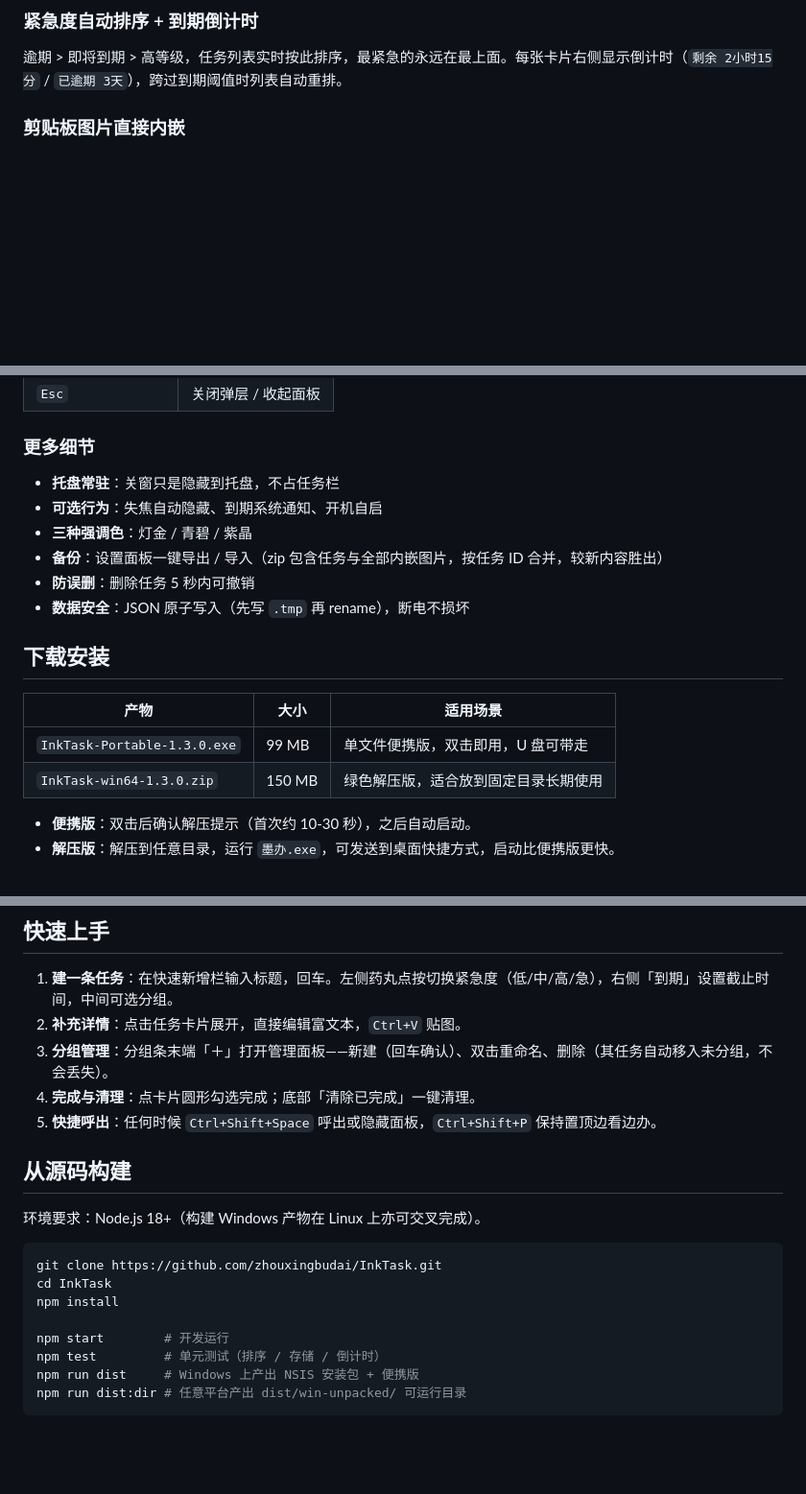
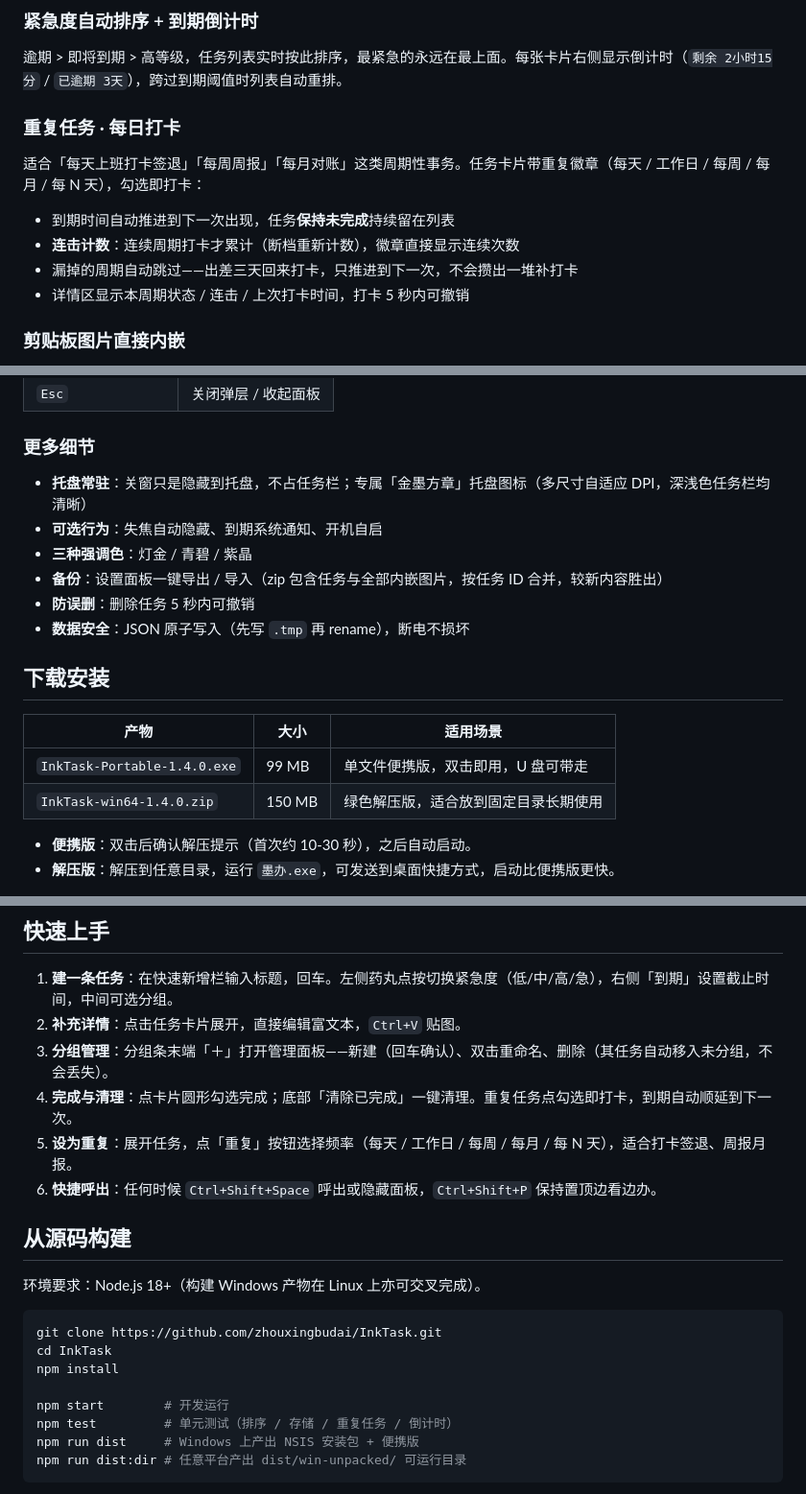
Before and after one commit to zhouxingbudai/InkTask, a Markdown page: README.md, 3 parts joined by grey strips. Shown: that part at 96% size. Drawn GitHub-style; blank space fills up the shorter version.

````diff
--- a/README.md
+++ b/README.md
@@ -24,6 +24,15 @@
 ### 紧急度自动排序 + 到期倒计时
 
 逾期 > 即将到期 > 高等级，任务列表实时按此排序，最紧急的永远在最上面。每张卡片右侧显示倒计时（`剩余 2小时15分` / `已逾期 3天`），跨过到期阈值时列表自动重排。
+
+### 重复任务 · 每日打卡
+
+适合「每天上班打卡签退」「每周周报」「每月对账」这类周期性事务。任务卡片带重复徽章（每天 / 工作日 / 每周 / 每月 / 每 N 天），勾选即打卡：
+
+- 到期时间自动推进到下一次出现，任务**保持未完成**持续留在列表
+- **连击计数**：连续周期打卡才累计（断档重新计数），徽章直接显示连续次数
+- 漏掉的周期自动跳过——出差三天回来打卡，只推进到下一次，不会攒出一堆补打卡
+- 详情区显示本周期状态 / 连击 / 上次打卡时间，打卡 5 秒内可撤销
 
 ### 剪贴板图片直接内嵌
 
@@ -54,7 +63,7 @@
 
 ### 更多细节
 
-- **托盘常驻**：关窗只是隐藏到托盘，不占任务栏
+- **托盘常驻**：关窗只是隐藏到托盘，不占任务栏；专属「金墨方章」托盘图标（多尺寸自适应 DPI，深浅色任务栏均清晰）
 - **可选行为**：失焦自动隐藏、到期系统通知、开机自启
 - **三种强调色**：灯金 / 青碧 / 紫晶
 - **备份**：设置面板一键导出 / 导入（zip 包含任务与全部内嵌图片，按任务 ID 合并，较新内容胜出）
@@ -65,8 +74,8 @@
 
 | 产物 | 大小 | 适用场景 |
 | --- | --- | --- |
-| `InkTask-Portable-1.3.0.exe` | 99 MB | 单文件便携版，双击即用，U 盘可带走 |
-| `InkTask-win64-1.3.0.zip` | 150 MB | 绿色解压版，适合放到固定目录长期使用 |
+| `InkTask-Portable-1.4.0.exe` | 99 MB | 单文件便携版，双击即用，U 盘可带走 |
+| `InkTask-win64-1.4.0.zip` | 150 MB | 绿色解压版，适合放到固定目录长期使用 |
 
 - **便携版**：双击后确认解压提示（首次约 10-30 秒），之后自动启动。
 - **解压版**：解压到任意目录，运行 `墨办.exe`，可发送到桌面快捷方式，启动比便携版更快。
@@ -78,8 +87,9 @@
 1. **建一条任务**：在快速新增栏输入标题，回车。左侧药丸点按切换紧急度（低/中/高/急），右侧「到期」设置截止时间，中间可选分组。
 2. **补充详情**：点击任务卡片展开，直接编辑富文本，`Ctrl+V` 贴图。
 3. **分组管理**：分组条末端「＋」打开管理面板——新建（回车确认）、双击重命名、删除（其任务自动移入未分组，不会丢失）。
-4. **完成与清理**：点卡片圆形勾选完成；底部「清除已完成」一键清理。
-5. **快捷呼出**：任何时候 `Ctrl+Shift+Space` 呼出或隐藏面板，`Ctrl+Shift+P` 保持置顶边看边办。
+4. **完成与清理**：点卡片圆形勾选完成；底部「清除已完成」一键清理。重复任务点勾选即打卡，到期自动顺延到下一次。
+5. **设为重复**：展开任务，点「重复」按钮选择频率（每天 / 工作日 / 每周 / 每月 / 每 N 天），适合打卡签退、周报月报。
+6. **快捷呼出**：任何时候 `Ctrl+Shift+Space` 呼出或隐藏面板，`Ctrl+Shift+P` 保持置顶边看边办。
 
 ## 从源码构建
 
@@ -91,7 +101,7 @@ cd InkTask
 npm install
 
 npm start        # 开发运行
-npm test         # 单元测试（排序 / 存储 / 倒计时）
+npm test         # 单元测试（排序 / 存储 / 重复任务 / 倒计时）
 npm run dist     # Windows 上产出 NSIS 安装包 + 便携版
 npm run dist:dir # 任意平台产出 dist/win-unpacked/ 可运行目录
 ```
````
Also changed, not shown: other parts of README.md (+4 -2 lines), docs/ADR.md (+42 -0 lines), build/tray.png, 9 other files.
